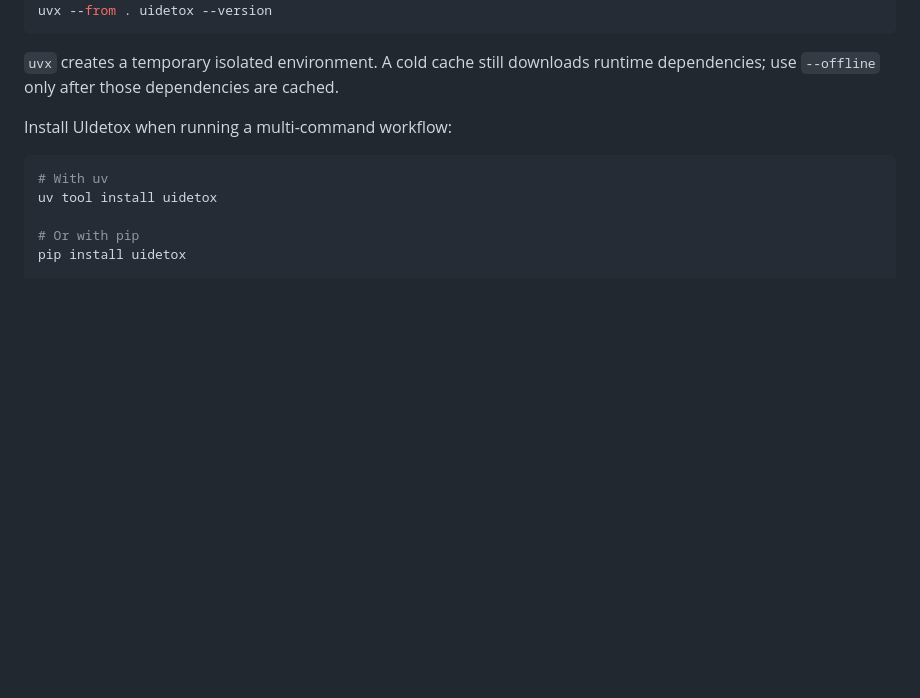
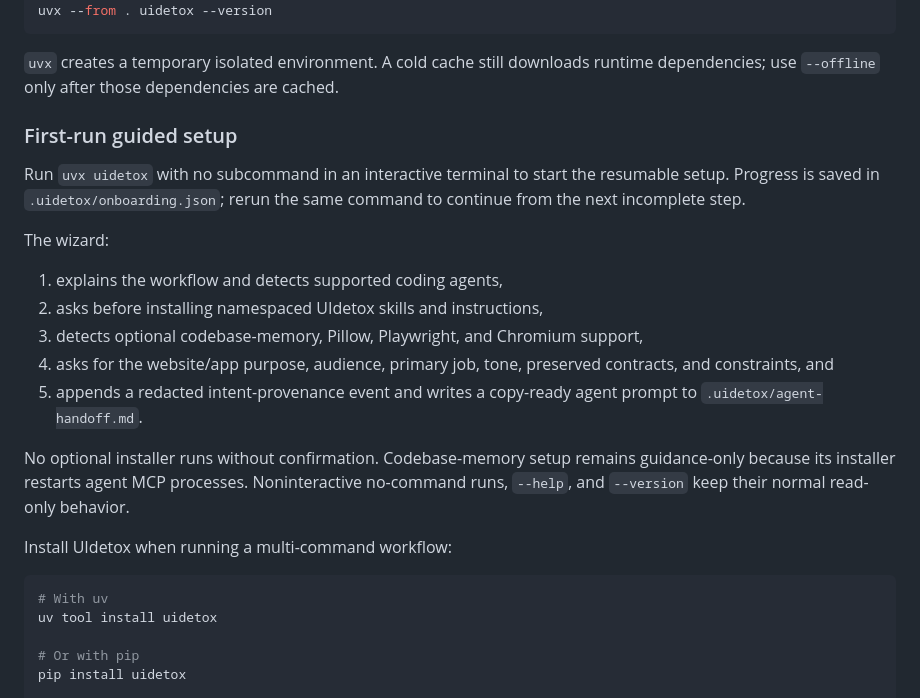
Before and after one commit to OJamals/UIdetox, a Markdown page: README.md, the part around the change. Rendered like a GitHub page; blank space fills up the shorter version.

Commit message:
docs: explain guided uvx onboarding

```diff
--- a/README.md
+++ b/README.md
@@ -44,6 +44,26 @@ uvx --from . uidetox --version
 
 `uvx` creates a temporary isolated environment. A cold cache still downloads
 runtime dependencies; use `--offline` only after those dependencies are cached.
+
+### First-run guided setup
+
+Run `uvx uidetox` with no subcommand in an interactive terminal to start the
+resumable setup. Progress is saved in `.uidetox/onboarding.json`; rerun the same
+command to continue from the next incomplete step.
+
+The wizard:
+
+1. explains the workflow and detects supported coding agents,
+2. asks before installing namespaced UIdetox skills and instructions,
+3. detects optional codebase-memory, Pillow, Playwright, and Chromium support,
+4. asks for the website/app purpose, audience, primary job, tone, preserved
+   contracts, and constraints, and
+5. appends a redacted intent-provenance event and writes a copy-ready agent
+   prompt to `.uidetox/agent-handoff.md`.
+
+No optional installer runs without confirmation. Codebase-memory setup remains
+guidance-only because its installer restarts agent MCP processes. Noninteractive
+no-command runs, `--help`, and `--version` keep their normal read-only behavior.
 
 Install UIdetox when running a multi-command workflow:
 
```
